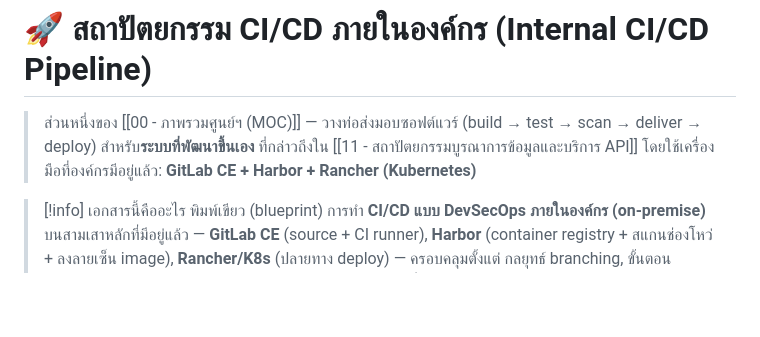
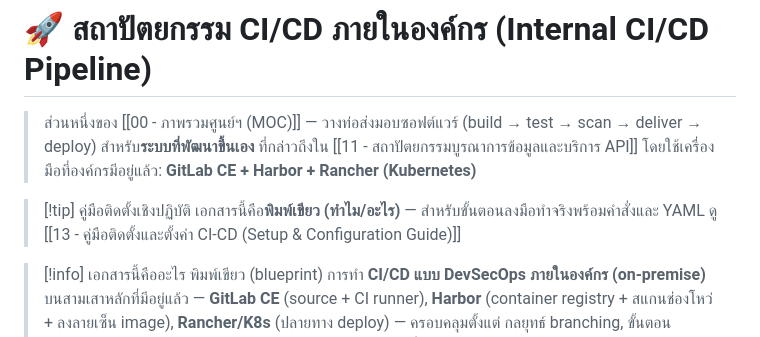
Before and after one commit to surasak-rit/dgsi-elder, a Markdown page: 12 - สถาปัตยกรรม CI-CD ภายในองค์กร (Internal CI-CD Pipeline).md, the part around the change. GitHub-like rendering; blank space fills up the shorter version.

```diff
--- a/12 - สถาปัตยกรรม CI-CD ภายในองค์กร (Internal CI-CD Pipeline).md
+++ b/12 - สถาปัตยกรรม CI-CD ภายในองค์กร (Internal CI-CD Pipeline).md
@@ -17,6 +17,9 @@ status: draft
 # 🚀 สถาปัตยกรรม CI/CD ภายในองค์กร (Internal CI/CD Pipeline)
 
 > ส่วนหนึ่งของ [[00 - ภาพรวมศูนย์ฯ (MOC)]] — วางท่อส่งมอบซอฟต์แวร์ (build → test → scan → deliver → deploy) สำหรับ**ระบบที่พัฒนาขึ้นเอง** ที่กล่าวถึงใน [[11 - สถาปัตยกรรมบูรณาการข้อมูลและบริการ API]] โดยใช้เครื่องมือที่องค์กรมีอยู่แล้ว: **GitLab CE + Harbor + Rancher (Kubernetes)**
+
+> [!tip] คู่มือติดตั้งเชิงปฏิบัติ
+> เอกสารนี้คือ**พิมพ์เขียว (ทำไม/อะไร)** — สำหรับขั้นตอนลงมือทำจริงพร้อมคำสั่งและ YAML ดู [[13 - คู่มือติดตั้งและตั้งค่า CI-CD (Setup & Configuration Guide)]]
 
 > [!info] เอกสารนี้คืออะไร
 > พิมพ์เขียว (blueprint) การทำ **CI/CD แบบ DevSecOps ภายในองค์กร (on-premise)** บนสามเสาหลักที่มีอยู่แล้ว — **GitLab CE** (source + CI runner), **Harbor** (container registry + สแกนช่องโหว่ + ลงลายเซ็น image), **Rancher/K8s** (ปลายทาง deploy) — ครอบคลุมตั้งแต่ กลยุทธ์ branching, ขั้นตอน pipeline, การจัดการ secret, กลยุทธ์ deploy (GitOps), การเลื่อนขั้นข้าม environment, จนถึง**ธรรมาภิบาลและความปลอดภัย**ที่ผูกกับกรอบของศูนย์ฯ
```
Also changed, not shown: 00 - ภาพรวมศูนย์ฯ (MOC).md (+1 -0 lines), 13 - คู่มือติดตั้งและตั้งค่า CI-CD (Setup & Configuration Guide).md (added, +444 -0 lines).
